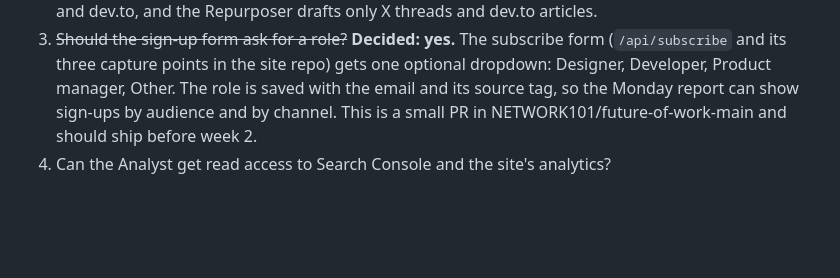
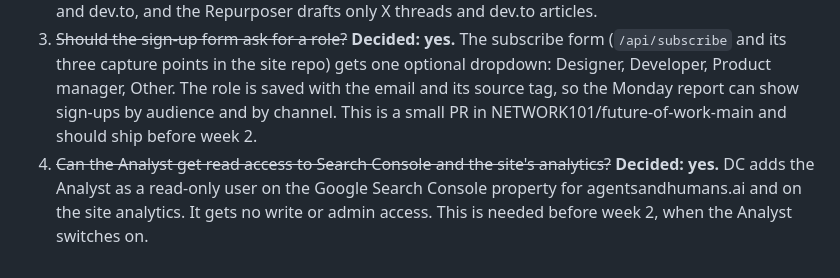
Before and after one commit to NETWORK101/dc, a Markdown page: docs/social-agents-plan.md, the part around the change. Rendered like a GitHub page; blank space fills up the shorter version.

Commit message:
Social agents plan: Analyst gets read access to Search Console and analytics
Co-Authored-By: Claude Opus 5.5 <noreply@anthropic.com>
Claude-Session: https://claude.ai/code/session_01DdWCTQPSQPccBC3CtwCeVK

```diff
--- a/docs/social-agents-plan.md
+++ b/docs/social-agents-plan.md
@@ -57,4 +57,4 @@ The loop runs in this order: **Listen, then Draft, then a person approves, then
 1. ~~Who taps GO in Slack each day?~~ **Decided: both DC and Tom.** Either one can approve, and the first tap counts, so nothing gets posted twice. By default Tom does the daily pass and DC covers when Tom is away. Both read the Monday report.
 2. ~~Which channels to start with?~~ **Decided: X and dev.to only.** LinkedIn and Reddit wait until those two are bringing sign-ups, which means no earlier than week 6. Until then the Listener searches only X and dev.to, and the Repurposer drafts only X threads and dev.to articles.
 3. ~~Should the sign-up form ask for a role?~~ **Decided: yes.** The subscribe form (`/api/subscribe` and its three capture points in the site repo) gets one optional dropdown: Designer, Developer, Product manager, Other. The role is saved with the email and its source tag, so the Monday report can show sign-ups by audience and by channel. This is a small PR in NETWORK101/future-of-work-main and should ship before week 2.
-4. Can the Analyst get read access to Search Console and the site's analytics?
+4. ~~Can the Analyst get read access to Search Console and the site's analytics?~~ **Decided: yes.** DC adds the Analyst as a read-only user on the Google Search Console property for agentsandhumans.ai and on the site analytics. It gets no write or admin access. This is needed before week 2, when the Analyst switches on.
```
